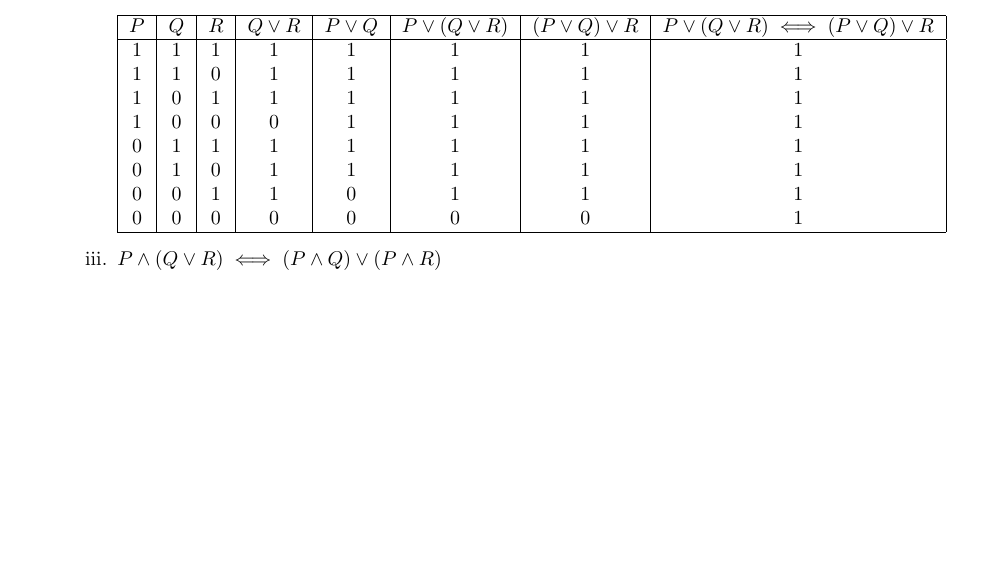
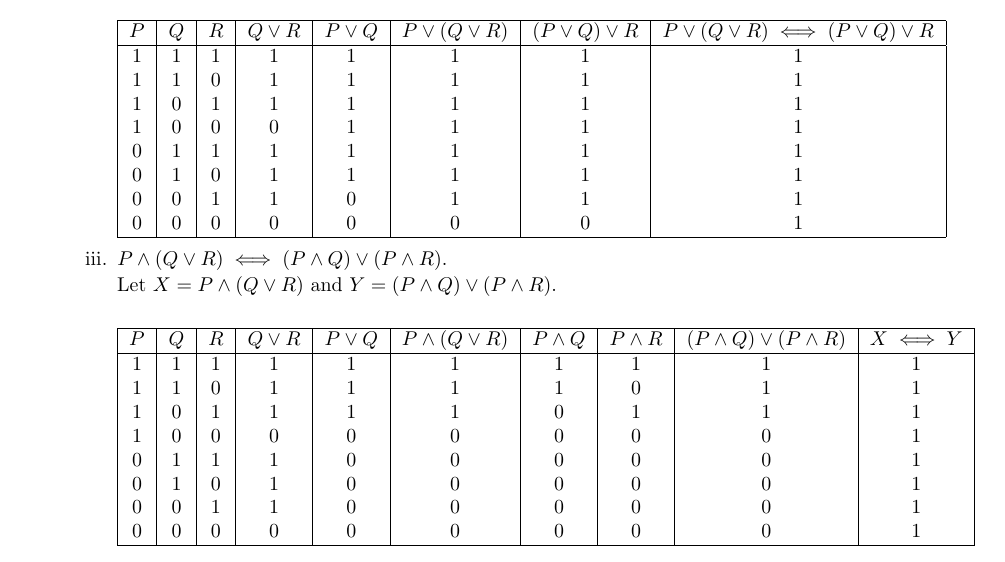
Before and after one commit to brasarlington/open-undergraduate-math-books-solutions, a LaTeX document (solutions/set-theory/pinter/chapter1.tex): part of the page before the commit and part of page 1 of 2 after it, cut so that both start at the same text, the shorter picture padded with empty space. Compiled offline with pdfLaTeX.

Commit message:
Update chapter1.tex

```diff
--- a/solutions/set-theory/pinter/chapter1.tex
+++ b/solutions/set-theory/pinter/chapter1.tex
@@ -64,7 +64,26 @@
 				\end{tabular}
 			\end{center}
 
-			\item[iii.]$P \land (Q \lor R) \iff (P \land Q) \lor (P \land R)$
+			\item[iii.]$P \land (Q \lor R) \iff (P \land Q) \lor (P \land R)$.
+
+			Let $X = P \land (Q \lor R)$ and $Y = (P \land Q) \lor (P \land R)$.
+
+			\begin{center}
+				\begin{tabular}{|c|c|c|c|c|c|c|c|c|c|}
+					\hline
+					$P$ & $Q$ & $R$ & $Q \lor R$ & $P \lor Q$ & $P \land (Q \lor R)$ & $P \land Q$ & $P \land R$ & $(P \land Q) \lor (P \land R)$ & $X \iff Y$ \\
+					\hline
+					1 & 1 & 1 & 1 & 1 & 1 & 1 & 1 & 1 & 1 \\
+					1 & 1 & 0 & 1 & 1 & 1 & 1 & 0 & 1& 1 \\
+					1 & 0 & 1 & 1 & 1 & 1 & 0 & 1 & 1 & 1 \\
+					1 & 0 & 0 & 0 & 0 & 0 & 0 & 0 & 0 & 1\\
+					0 & 1 & 1 & 1 & 0 & 0 & 0 & 0 & 0 &  1 \\
+					0 & 1 & 0 & 1 & 0 & 0 & 0 & 0 & 0 & 1\\
+					0 & 0 & 1 & 1 & 0 & 0 & 0 & 0 & 0 & 1\\
+					0 & 0 & 0 & 0 & 0 & 0 & 0 & 0 & 0 &  1\\
+					\hline
+				\end{tabular}
+			\end{center}
 
 			\item[iv.] $P \lor P \iff P$
 
```
